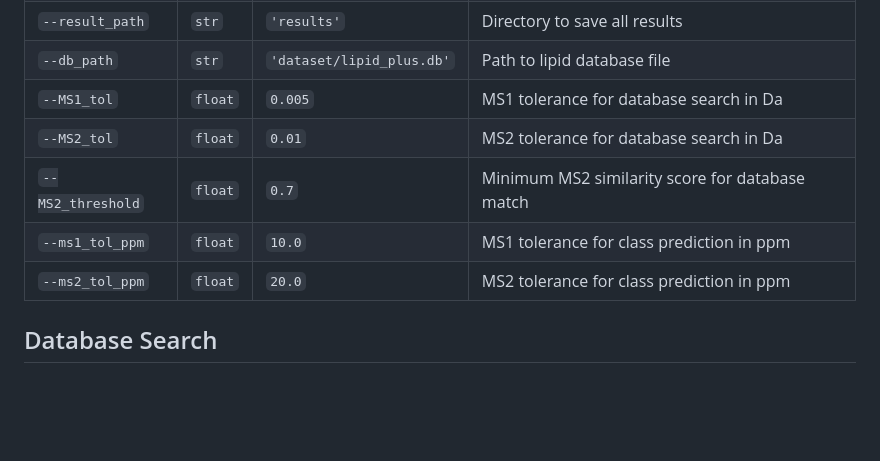
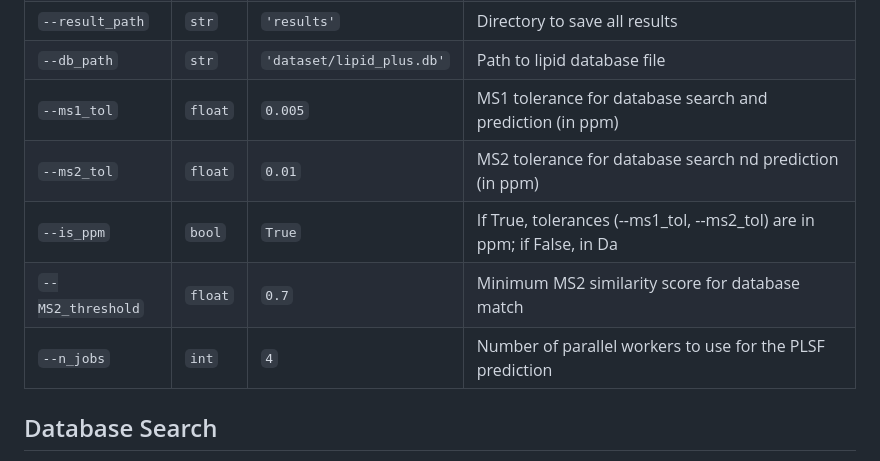
Before and after one commit to Bowen999/lipid-plus-docs, a Markdown page: TUTORIAL.md, the part around the change. GitHub-like rendering; blank space fills up the shorter version.

```diff
--- a/TUTORIAL.md
+++ b/TUTORIAL.md
@@ -97,12 +97,11 @@ python run.py feature_df.csv \
 | `--plsf_model` | `str` | `'model/plsf.joblib'` | Path to trained PLSF model |
 | `--result_path` | `str` | `'results'` | Directory to save all results |
 | `--db_path` | `str` | `'dataset/lipid_plus.db'` | Path to lipid database file |
-| `--MS1_tol` | `float` | `0.005` | MS1 tolerance for database search in Da |
-| `--MS2_tol` | `float` | `0.01` | MS2 tolerance for database search in Da |
+| `--ms1_tol` | `float` | `0.005` | MS1 tolerance for database search and prediction (in ppm)|
+| `--ms2_tol` | `float` | `0.01` | MS2 tolerance for database search nd prediction (in ppm)|
+| `--is_ppm`|  `bool`| `True`| If True, tolerances (--ms1_tol, --ms2_tol) are in ppm; if False, in Da|
 | `--MS2_threshold` | `float` | `0.7` | Minimum MS2 similarity score for database match |
-| `--ms1_tol_ppm` | `float` | `10.0` | MS1 tolerance for class prediction in ppm |
-| `--ms2_tol_ppm` | `float` | `20.0` | MS2 tolerance for class prediction in ppm |
-
+|`--n_jobs`|`int`|`4`|Number of parallel workers to use for the PLSF prediction|
 
 ## Database Search
 Searches a spectral database to identify known lipids based on precursor m/z and MS/MS similarity.
```
